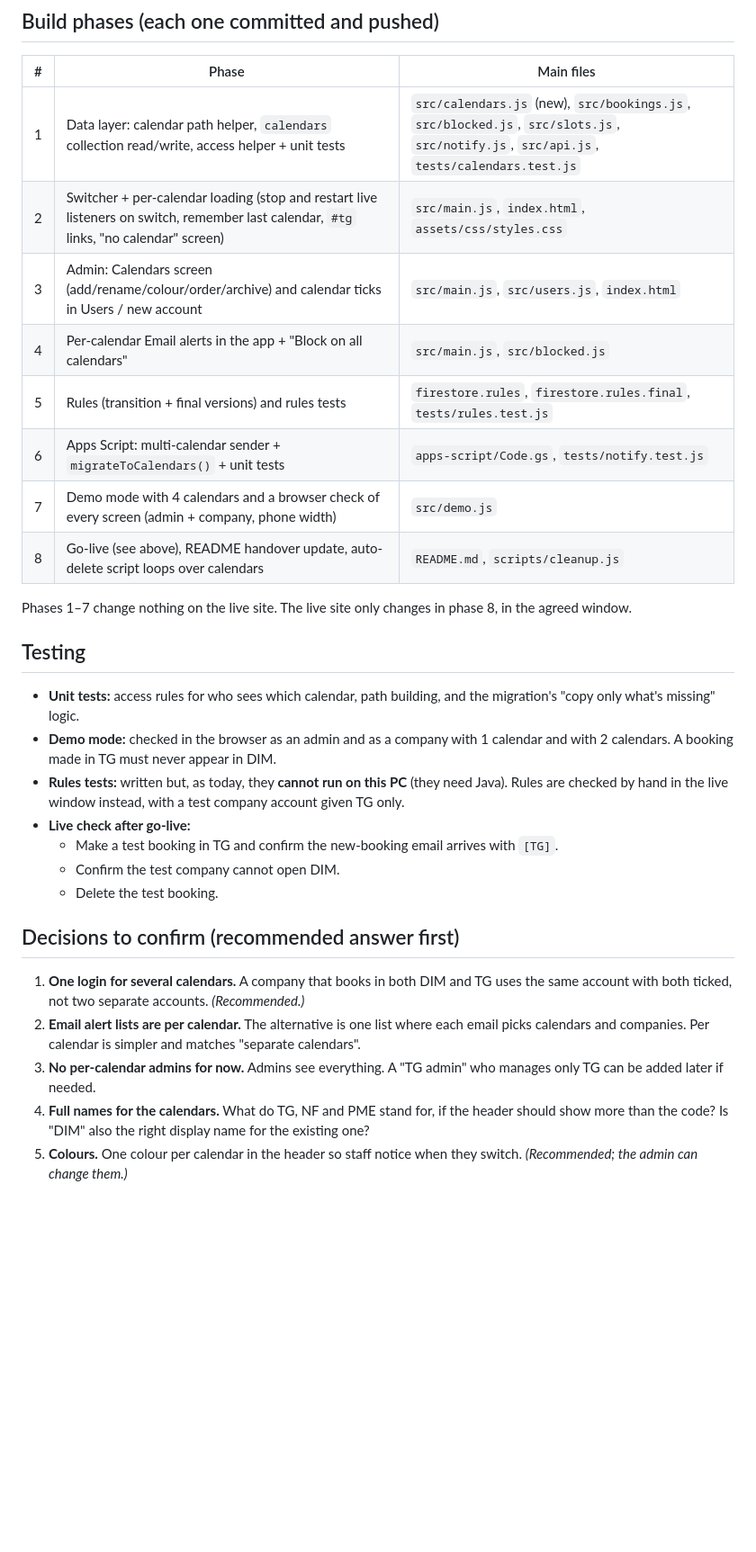
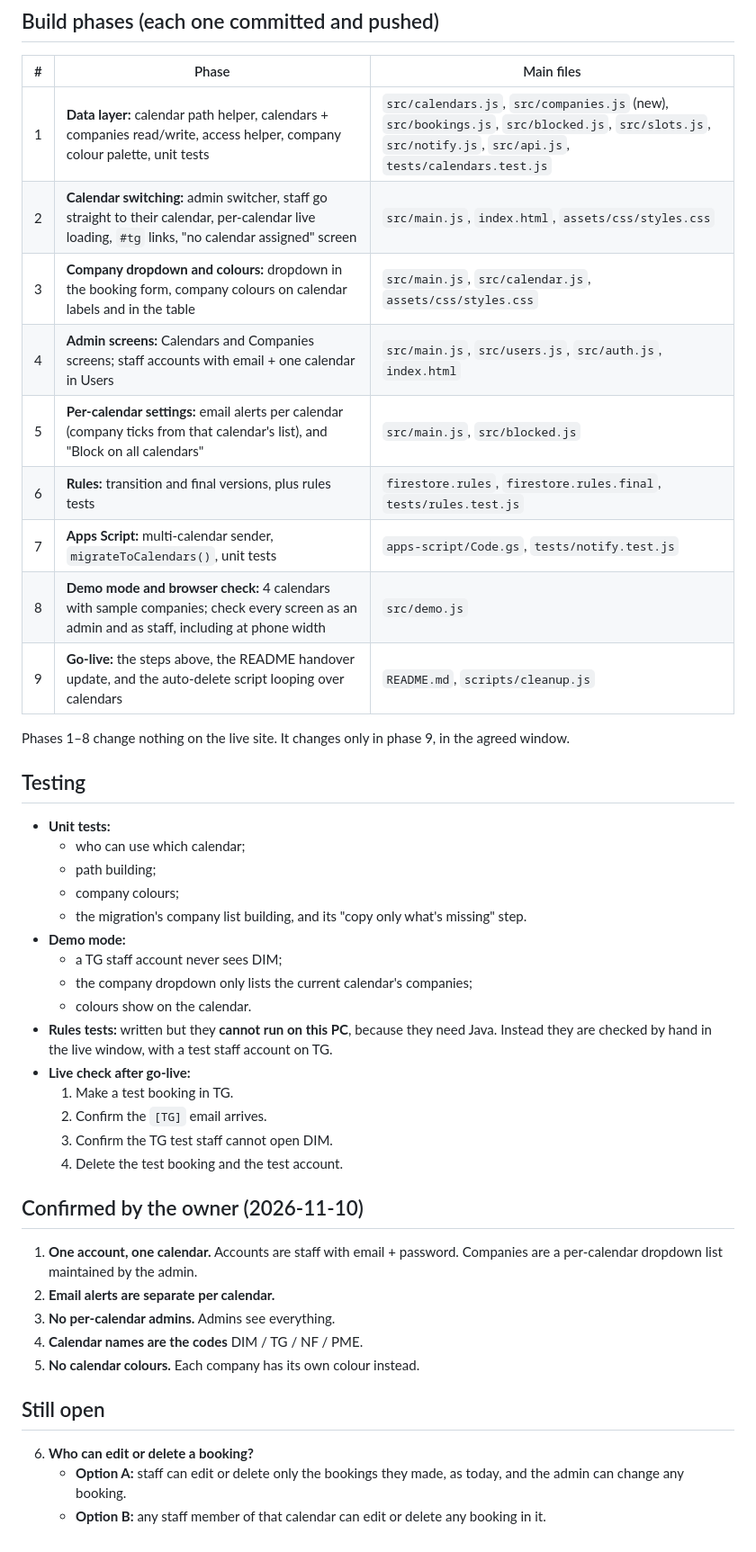
Before and after one commit to petworldcloud-code/Dynamic-Booking-Calendar, a Markdown page: docs/MULTI-CALENDAR-PLAN.md, the part around one of its changes. Shown at 90% size. GitHub-like rendering; blank space fills up the shorter version.

```diff
--- a/docs/MULTI-CALENDAR-PLAN.md
+++ b/docs/MULTI-CALENDAR-PLAN.md
@@ -101,31 +116,46 @@ The old data is **not deleted** in this step. It stays as a backup until the own
 
 | # | Phase | Main files |
 |---|---|---|
-| 1 | Data layer: calendar path helper, `calendars` collection read/write, access helper + unit tests | `src/calendars.js` (new), `src/bookings.js`, `src/blocked.js`, `src/slots.js`, `src/notify.js`, `src/api.js`, `tests/calendars.test.js` |
-| 2 | Switcher + per-calendar loading (stop and restart live listeners on switch, remember last calendar, `#tg` links, "no calendar" screen) | `src/main.js`, `index.html`, `assets/css/styles.css` |
-| 3 | Admin: Calendars screen (add/rename/colour/order/archive) and calendar ticks in Users / new account | `src/main.js`, `src/users.js`, `index.html` |
-| 4 | Per-calendar Email alerts in the app + "Block on all calendars" | `src/main.js`, `src/blocked.js` |
-| 5 | Rules (transition + final versions) and rules tests | `firestore.rules`, `firestore.rules.final`, `tests/rules.test.js` |
-| 6 | Apps Script: multi-calendar sender + `migrateToCalendars()` + unit tests | `apps-script/Code.gs`, `tests/notify.test.js` |
-| 7 | Demo mode with 4 calendars and a browser check of every screen (admin + company, phone width) | `src/demo.js` |
-| 8 | Go-live (see above), README handover update, auto-delete script loops over calendars | `README.md`, `scripts/cleanup.js` |
+| 1 | **Data layer:** calendar path helper, calendars + companies read/write, access helper, company colour palette, unit tests | `src/calendars.js`, `src/companies.js` (new), `src/bookings.js`, `src/blocked.js`, `src/slots.js`, `src/notify.js`, `src/api.js`, `tests/calendars.test.js` |
+| 2 | **Calendar switching:** admin switcher, staff go straight to their calendar, per-calendar live loading, `#tg` links, "no calendar assigned" screen | `src/main.js`, `index.html`, `assets/css/styles.css` |
+| 3 | **Company dropdown and colours:** dropdown in the booking form, company colours on calendar labels and in the table | `src/main.js`, `src/calendar.js`, `assets/css/styles.css` |
+| 4 | **Admin screens:** Calendars and Companies screens; staff accounts with email + one calendar in Users | `src/main.js`, `src/users.js`, `src/auth.js`, `index.html` |
+| 5 | **Per-calendar settings:** email alerts per calendar (company ticks from that calendar's list), and "Block on all calendars" | `src/main.js`, `src/blocked.js` |
+| 6 | **Rules:** transition and final versions, plus rules tests | `firestore.rules`, `firestore.rules.final`, `tests/rules.test.js` |
+| 7 | **Apps Script:** multi-calendar sender, `migrateToCalendars()`, unit tests | `apps-script/Code.gs`, `tests/notify.test.js` |
+| 8 | **Demo mode and browser check:** 4 calendars with sample companies; check every screen as an admin and as staff, including at phone width | `src/demo.js` |
+| 9 | **Go-live:** the steps above, the README handover update, and the auto-delete script looping over calendars | `README.md`, `scripts/cleanup.js` |
 
-Phases 1–7 change nothing on the live site. The live site only changes in phase 8, in the agreed window.
+Phases 1–8 change nothing on the live site. It changes only in phase 9, in the agreed window.
 
 ## Testing
 
-- **Unit tests:** access rules for who sees which calendar, path building, and the migration's "copy only what's missing" logic.
-- **Demo mode:** checked in the browser as an admin and as a company with 1 calendar and with 2 calendars. A booking made in TG must never appear in DIM.
-- **Rules tests:** written but, as today, they **cannot run on this PC** (they need Java). Rules are checked by hand in the live window instead, with a test company account given TG only.
+- **Unit tests:**
+  - who can use which calendar;
+  - path building;
+  - company colours;
+  - the migration's company list building, and its "copy only what's missing" step.
+- **Demo mode:**
+  - a TG staff account never sees DIM;
+  - the company dropdown only lists the current calendar's companies;
+  - colours show on the calendar.
+- **Rules tests:** written but they **cannot run on this PC**, because they need Java. Instead they are checked by hand in the live window, with a test staff account on TG.
 - **Live check after go-live:**
-  - Make a test booking in TG and confirm the new-booking email arrives with `[TG]`.
-  - Confirm the test company cannot open DIM.
-  - Delete the test booking.
+  1. Make a test booking in TG.
+  2. Confirm the `[TG]` email arrives.
+  3. Confirm the TG test staff cannot open DIM.
+  4. Delete the test booking and the test account.
 
-## Decisions to confirm (recommended answer first)
+## Confirmed by the owner (2026-11-10)
 
-1. **One login for several calendars.** A company that books in both DIM and TG uses the same account with both ticked, not two separate accounts. *(Recommended.)*
-2. **Email alert lists are per calendar.** The alternative is one list where each email picks calendars and companies. Per calendar is simpler and matches "separate calendars".
-3. **No per-calendar admins for now.** Admins see everything. A "TG admin" who manages only TG can be added later if needed.
-4. **Full names for the calendars.** What do TG, NF and PME stand for, if the header should show more than the code? Is "DIM" also the right display name for the existing one?
-5. **Colours.** One colour per calendar in the header so staff notice when they switch. *(Recommended; the admin can change them.)*
+1. **One account, one calendar.** Accounts are staff with email + password. Companies are a per-calendar dropdown list maintained by the admin.
+2. **Email alerts are separate per calendar.**
+3. **No per-calendar admins.** Admins see everything.
+4. **Calendar names are the codes** DIM / TG / NF / PME.
+5. **No calendar colours.** Each company has its own colour instead.
+
+## Still open
+
+6. **Who can edit or delete a booking?**
+   - **Option A:** staff can edit or delete only the bookings they made, as today, and the admin can change any booking.
+   - **Option B:** any staff member of that calendar can edit or delete any booking in it.
```
Also changed, not shown: other parts of docs/MULTI-CALENDAR-PLAN.md (+71 -56 lines).
